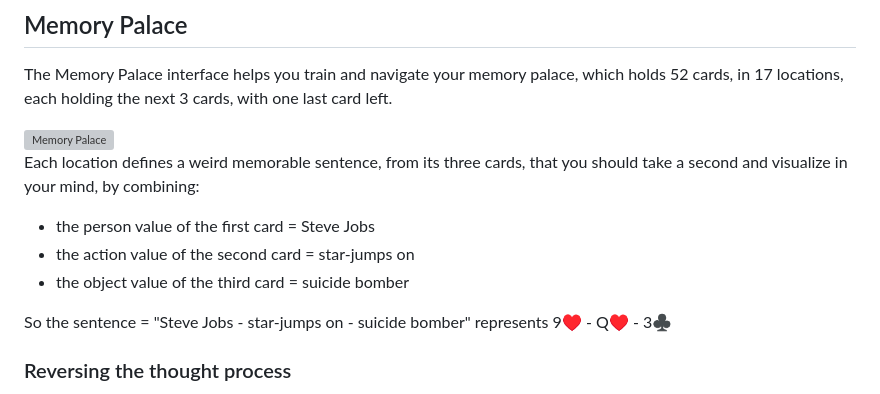
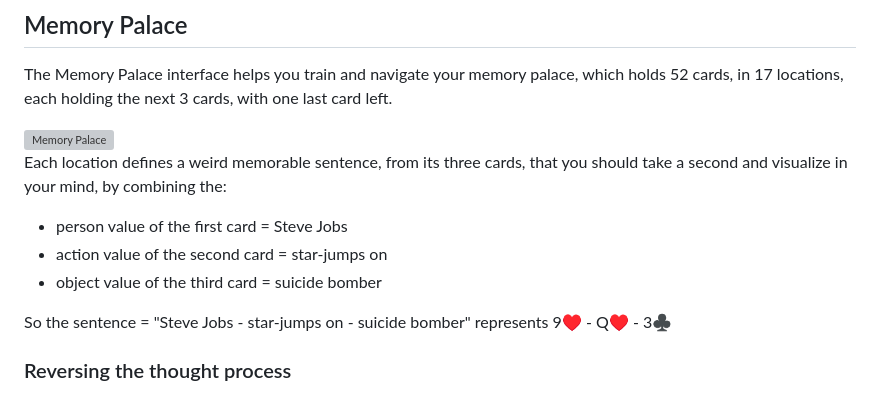
Before and after one commit to RonniKahalani/PAOCards, a Markdown page: README.md, the part around the change. Drawn GitHub-style; grey boxes are pictures that could not be loaded.

```diff
--- a/README.md
+++ b/README.md
@@ -51,10 +51,10 @@ It consists of the following main components:
 <p>The Memory Palace interface helps you train and navigate your memory palace, which holds 52 cards, in 17 locations, each holding the next 3 cards, with one last card left.</p>
 <img style="width:100%" src="src/main/resources/doc/memory-palace.png" alt="Memory Palace">
 
-Each location defines a weird memorable sentence, from its three cards, that you should take a second and visualize in your mind, by combining:<br>
-- the person value of the first card = Steve Jobs<br>
-- the action value of the second card = star-jumps on<br>
-- the object value of the third card = suicide bomber<br>
+Each location defines a weird memorable sentence, from its three cards, that you should take a second and visualize in your mind, by combining the:<br>
+- person value of the first card = Steve Jobs<br>
+- action value of the second card = star-jumps on<br>
+- object value of the third card = suicide bomber<br>
 
 <p>So the sentence = "Steve Jobs - star-jumps on - suicide bomber" represents 9&hearts; - Q&hearts; - 3&clubs;</p>
 
```
